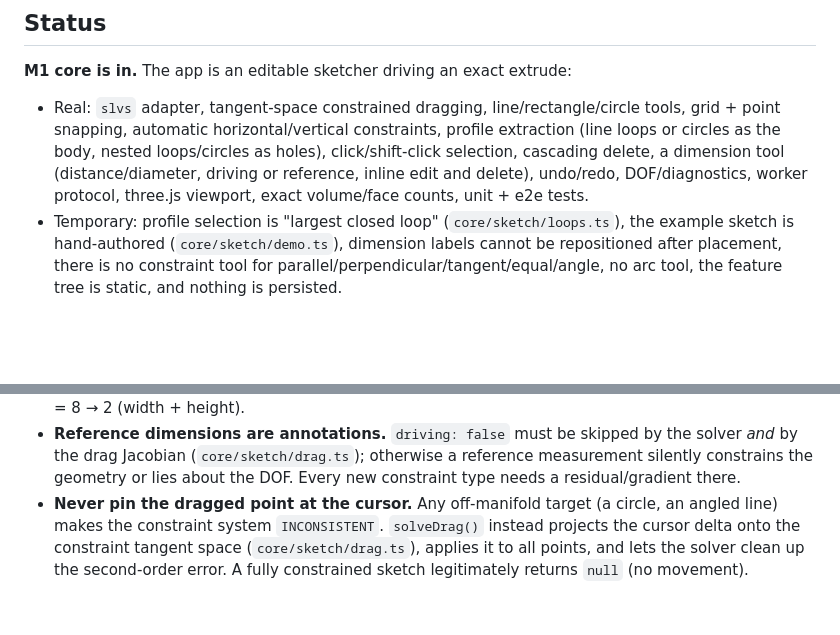
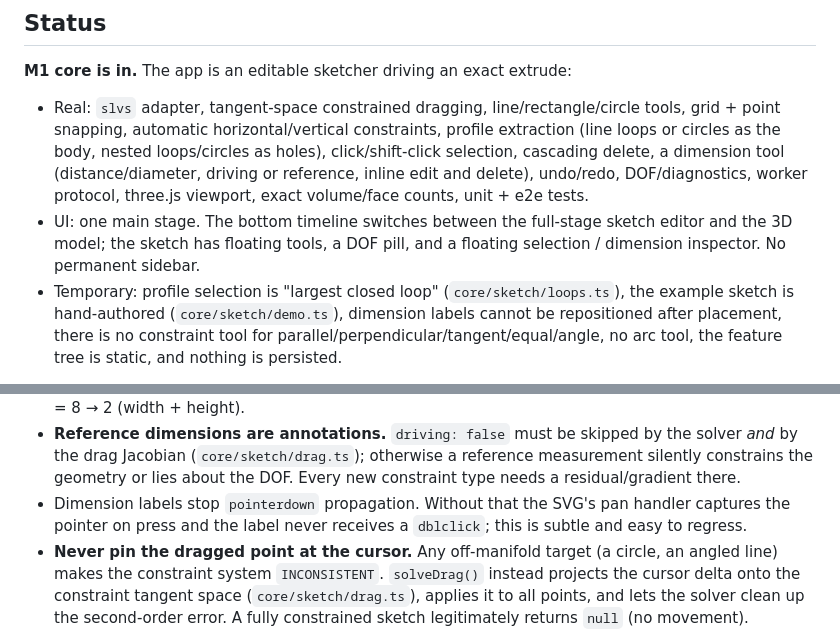
Before and after one commit to lerouxb/cad, a Markdown page: AGENTS.md, 2 parts joined by grey strips. Drawn GitHub-style; blank space fills up the shorter version.

```diff
--- a/AGENTS.md
+++ b/AGENTS.md
@@ -26,6 +26,9 @@ engine matters more than feature count.
   selection, cascading delete, a dimension tool (distance/diameter, driving or reference,
   inline edit and delete), undo/redo, DOF/diagnostics, worker protocol, three.js
   viewport, exact volume/face counts, unit + e2e tests.
+- UI: one main stage. The bottom timeline switches between the full-stage sketch editor
+  and the 3D model; the sketch has floating tools, a DOF pill, and a floating selection /
+  dimension inspector. No permanent sidebar.
 - Temporary: profile selection is "largest closed loop" (`core/sketch/loops.ts`), the
   example sketch is hand-authored (`core/sketch/demo.ts`), dimension labels cannot be
   repositioned after placement, there is no constraint tool for
@@ -156,6 +159,9 @@ docs/
   solver *and* by the drag Jacobian (`core/sketch/drag.ts`); otherwise a reference
   measurement silently constrains the geometry or lies about the DOF. Every new
   constraint type needs a residual/gradient there.
+- Dimension labels stop `pointerdown` propagation. Without that the SVG's pan handler
+  captures the pointer on press and the label never receives a `dblclick`; this is subtle
+  and easy to regress.
 - **Never pin the dragged point at the cursor.** Any off-manifold target (a circle, an
   angled line) makes the constraint system `INCONSISTENT`. `solveDrag()` instead projects
   the cursor delta onto the constraint tangent space (`core/sketch/drag.ts`), applies it
```
Also changed, not shown: README.md (+4 -0 lines), docs/ARCHITECTURE.md (+5 -4 lines), docs/images/spike.png, 6 other files.
